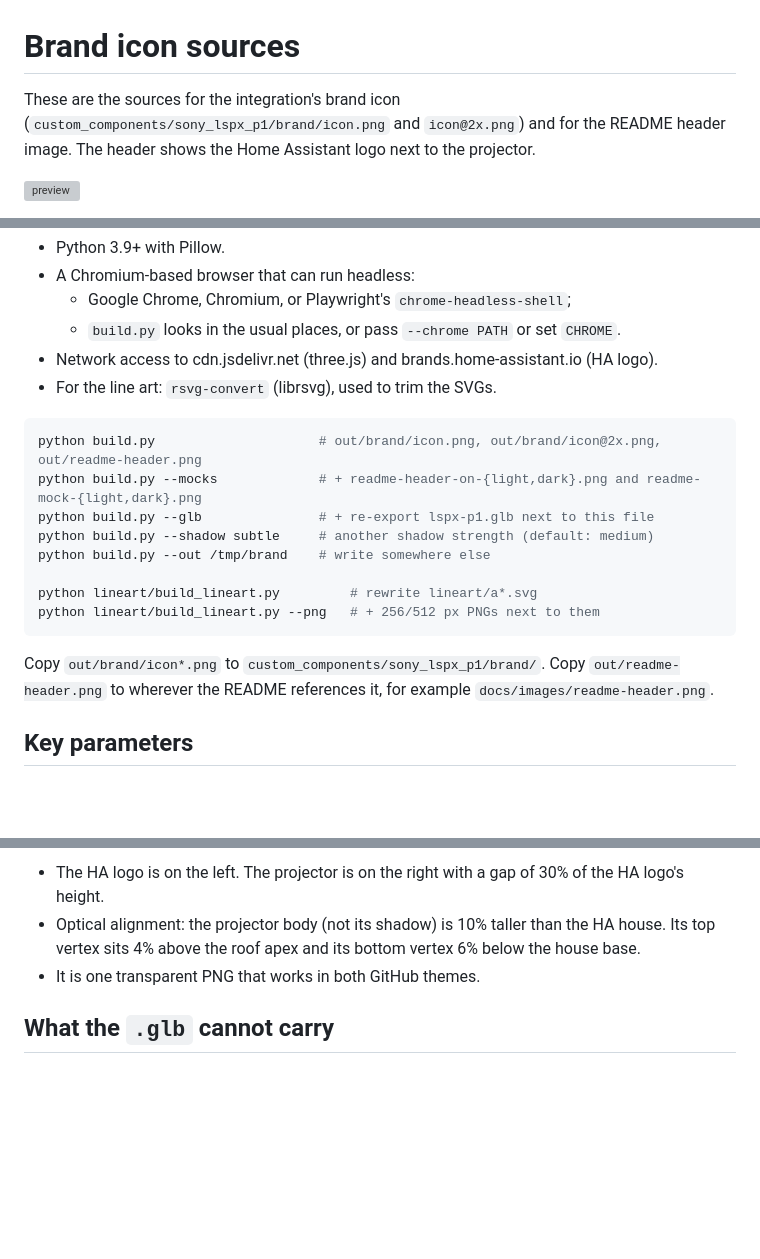
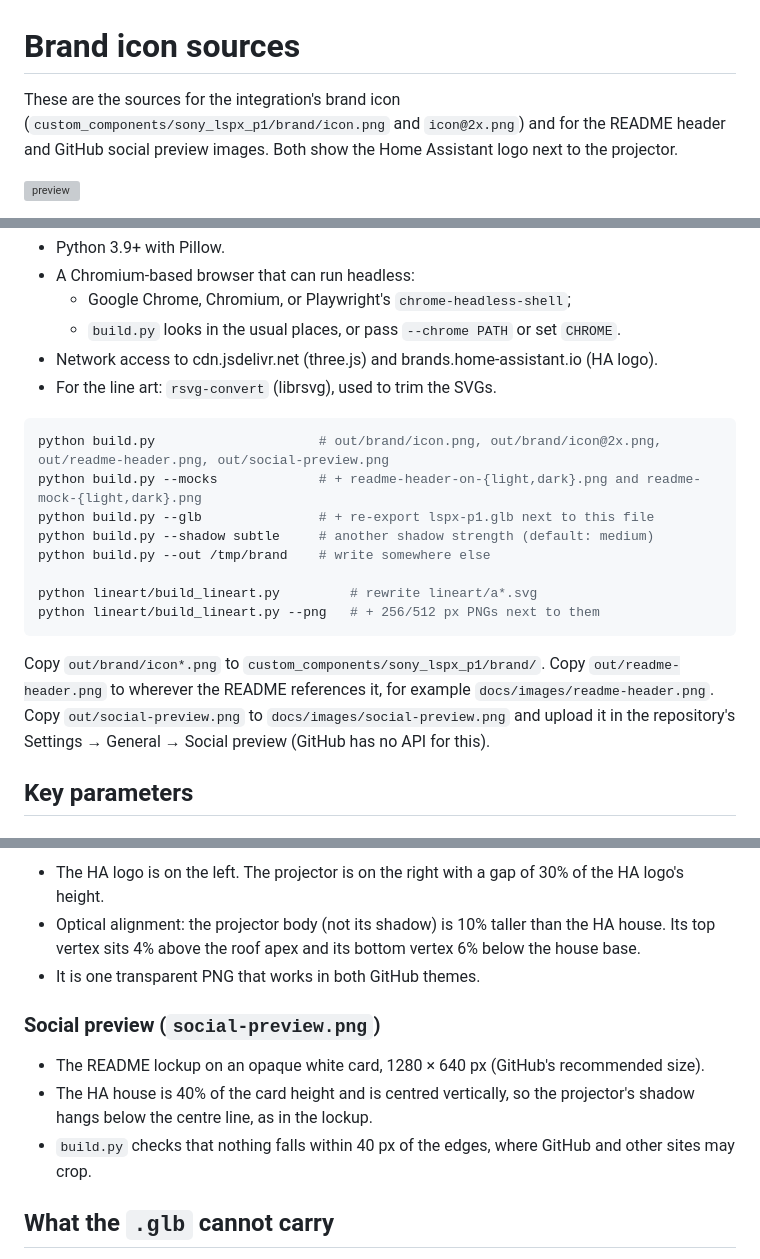
Before and after one commit to kachkaev/ha-sony-lspx-p1, a Markdown page: tools/brand/README.md, 3 parts joined by grey strips. Rendered like a GitHub page; blank space fills up the shorter version; grey boxes are pictures that could not be loaded.

````diff
--- a/tools/brand/README.md
+++ b/tools/brand/README.md
@@ -1,6 +1,6 @@
 # Brand icon sources
 
-These are the sources for the integration's brand icon (`custom_components/sony_lspx_p1/brand/icon.png` and `icon@2x.png`) and for the README header image. The header shows the Home Assistant logo next to the projector.
+These are the sources for the integration's brand icon (`custom_components/sony_lspx_p1/brand/icon.png` and `icon@2x.png`) and for the README header and GitHub social preview images. Both show the Home Assistant logo next to the projector.
 
 ![preview](preview.png)
 
@@ -29,7 +29,7 @@ Requirements:
 - For the line art: `rsvg-convert` (librsvg), used to trim the SVGs.
 
 ```sh
-python build.py                     # out/brand/icon.png, out/brand/icon@2x.png, out/readme-header.png
+python build.py                     # out/brand/icon.png, out/brand/icon@2x.png, out/readme-header.png, out/social-preview.png
 python build.py --mocks             # + readme-header-on-{light,dark}.png and readme-mock-{light,dark}.png
 python build.py --glb               # + re-export lspx-p1.glb next to this file
 python build.py --shadow subtle     # another shadow strength (default: medium)
@@ -39,7 +39,7 @@ python lineart/build_lineart.py         # rewrite lineart/a*.svg
 python lineart/build_lineart.py --png   # + 256/512 px PNGs next to them
 ```
 
-Copy `out/brand/icon*.png` to `custom_components/sony_lspx_p1/brand/`. Copy `out/readme-header.png` to wherever the README references it, for example `docs/images/readme-header.png`.
+Copy `out/brand/icon*.png` to `custom_components/sony_lspx_p1/brand/`. Copy `out/readme-header.png` to wherever the README references it, for example `docs/images/readme-header.png`. Copy `out/social-preview.png` to `docs/images/social-preview.png` and upload it in the repository's Settings → General → Social preview (GitHub has no API for this).
 
 ## Key parameters
 
@@ -89,6 +89,12 @@ The icon is square, trimmed to every non-transparent pixel, with 2% padding on e
 - Optical alignment: the projector body (not its shadow) is 10% taller than the HA house. Its top vertex sits 4% above the roof apex and its bottom vertex 6% below the house base.
 - It is one transparent PNG that works in both GitHub themes.
 
+### Social preview (`social-preview.png`)
+
+- The README lockup on an opaque white card, 1280 × 640 px (GitHub's recommended size).
+- The HA house is 40% of the card height and is centred vertically, so the projector's shadow hangs below the centre line, as in the lockup.
+- `build.py` checks that nothing falls within 40 px of the edges, where GitHub and other sites may crop.
+
 ## What the `.glb` cannot carry
 
 - **Lighting and environment:** the environment map and lights are not exported. A viewer applies its own.
````
Also changed, not shown: other parts of tools/brand/README.md (+1 -1 lines), docs/images/social-preview.png (added), 1 other file.
